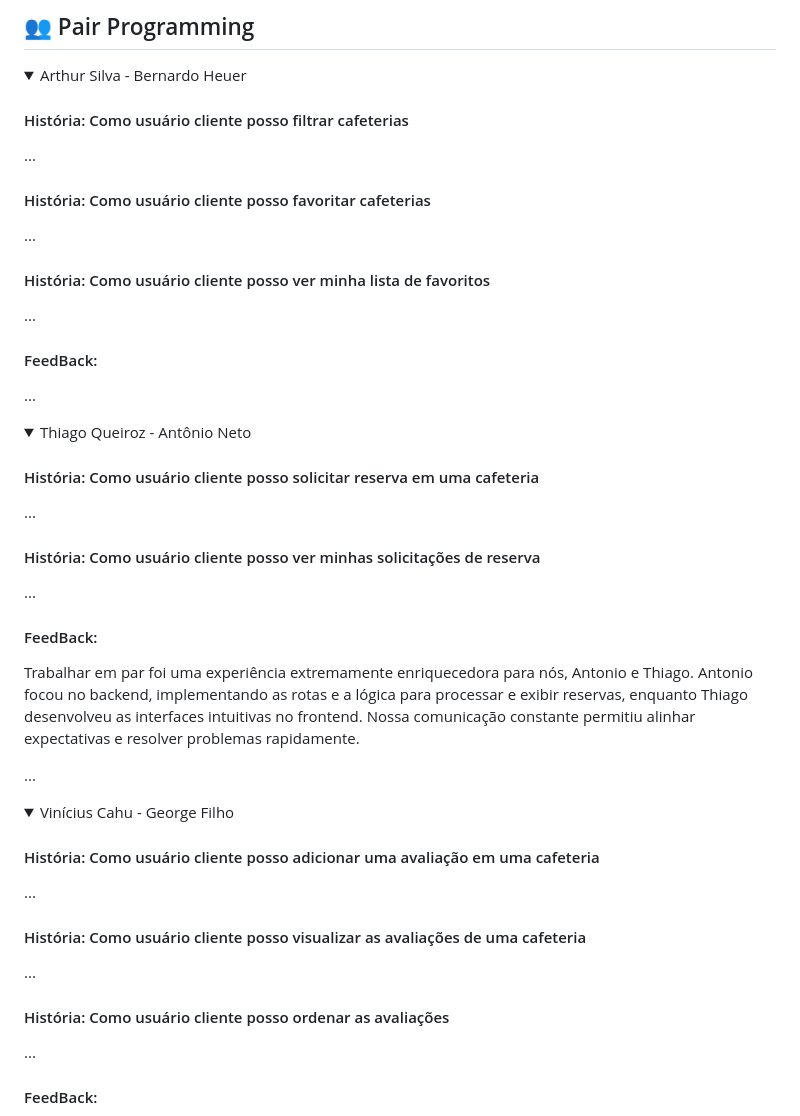
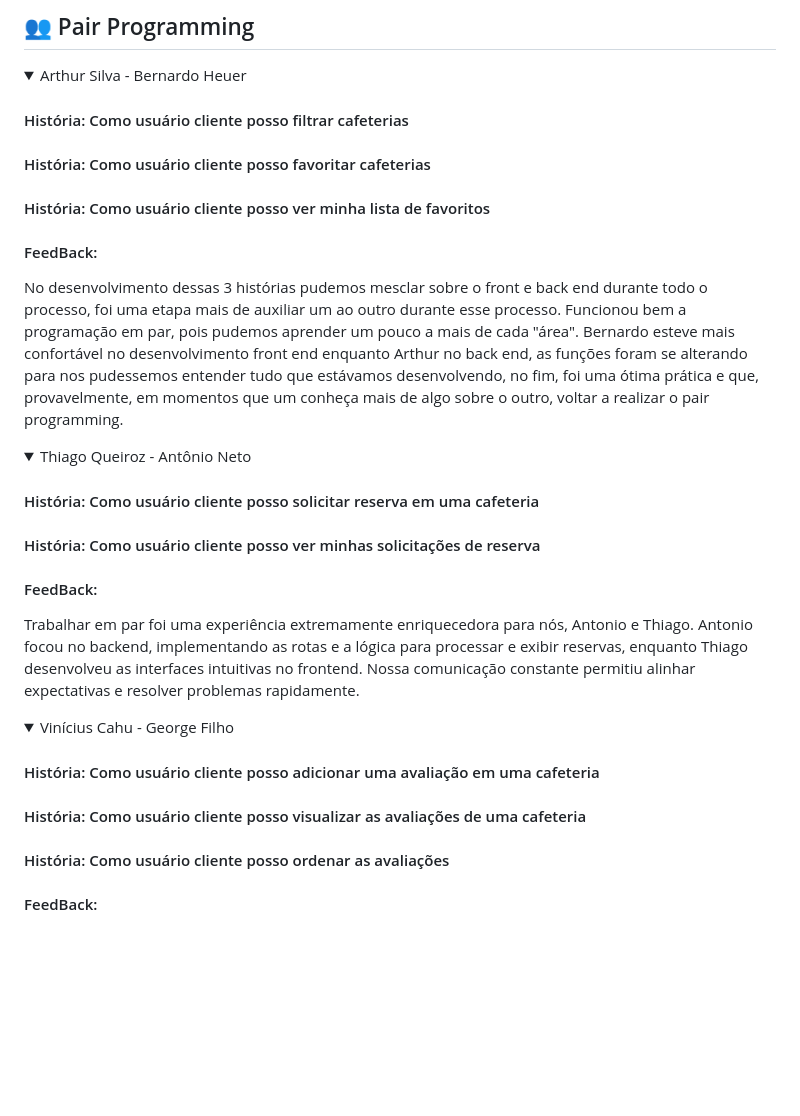
Before and after one commit to coffice-g7/coffice, a Markdown page: README.md, the part around the change. Drawn GitHub-style; folded sections open; blank space fills up the shorter version.

```diff
--- a/README.md
+++ b/README.md
@@ -211,42 +211,42 @@ Nesta seção, você encontrará os screencasts demonstrando o funcionamento da
 <summary>Arthur Silva - Bernardo Heuer</summary>
 
   <h4> História: Como usuário cliente posso filtrar cafeterias</h4>
-  <p>...</p>
+  <p></p>
 
   <h4> História: Como usuário cliente posso favoritar cafeterias</h4>
-  <p>...</p>
+  <p></p>
 
   <h4> História: Como usuário cliente posso ver minha lista de favoritos</h4>
-  <p>...</p>
+  <p></p>
 
   <h4> FeedBack: </h4>
-  <p>...</p>
+  <p>No desenvolvimento dessas 3 histórias pudemos mesclar sobre o front e back end durante todo o processo, foi uma etapa mais de auxiliar um ao outro durante esse processo. Funcionou bem a programação em par, pois pudemos aprender um pouco a mais de cada "área". Bernardo esteve mais confortável no desenvolvimento front end enquanto Arthur no back end, as funções foram se alterando para nos pudessemos entender tudo que estávamos desenvolvendo, no fim, foi uma ótima prática e que, provavelmente, em momentos que um conheça mais de algo sobre o outro, voltar a realizar o pair programming. </p>
   </details>
 
 <details>
 <summary>Thiago Queiroz - Antônio Neto</summary>
 
   <h4> História: Como usuário cliente posso solicitar reserva em uma cafeteria</h4>
-  <p>...</p>
+  <p></p>
 
   <h4> História: Como usuário cliente posso ver minhas solicitações de reserva</h4>
-  <p>...</p>
+  <p></p>
 
   <h4>FeedBack: </h4><p>Trabalhar em par foi uma experiência extremamente enriquecedora para nós, Antonio e Thiago. Antonio focou no backend, implementando as rotas e a lógica para processar e exibir reservas, enquanto Thiago desenvolveu as interfaces intuitivas no frontend. Nossa comunicação constante permitiu alinhar expectativas e resolver problemas rapidamente. </p>
-  <p>...</p>
+  <p></p>
 </details>
 
 <details>
 <summary>Vinícius Cahu - George Filho</summary>
 
   <h4> História: Como usuário cliente posso adicionar uma avaliação em uma cafeteria</h4>
-  <p>...</p>
+  <p></p>
 
   <h4> História: Como usuário cliente posso visualizar as avaliações de uma cafeteria</h4>
-  <p>...</p>
+  <p></p>
 
   <h4> História: Como usuário cliente posso ordenar as avaliações</h4>
-  <p>...</p>
+  <p></p>
 
   <h4> FeedBack: </h4>
  <p>Trabalhar em par foi uma experiência extremamente enriquecedora para nós. Ficamos com as historias das avaliações, Dividimos as telas para agilizar o processo, enquanto eu(Cahu) fazia o back da tela de ver avaliações,  George ja adiantava o front e o back da outra tela de avaliar cafeteria, e no final, fizemos a parte de ordenar avaliações. Foi uma experiencia muito bacana para nós, pelo trabalho em grupo. PS: Gheyson ajudou em algumas partes das nossas histórias.  </p>
```
